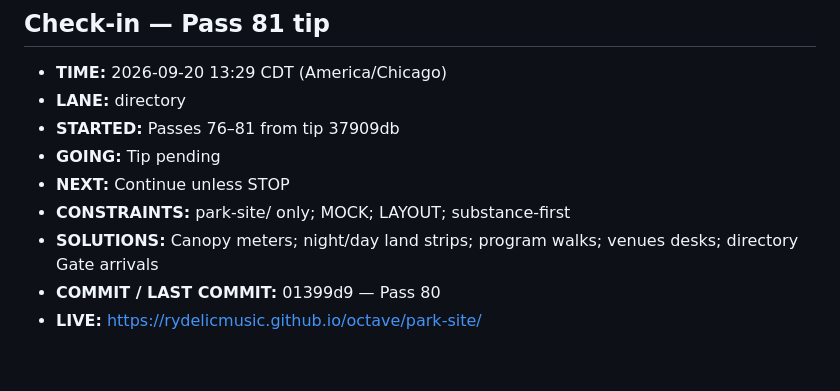
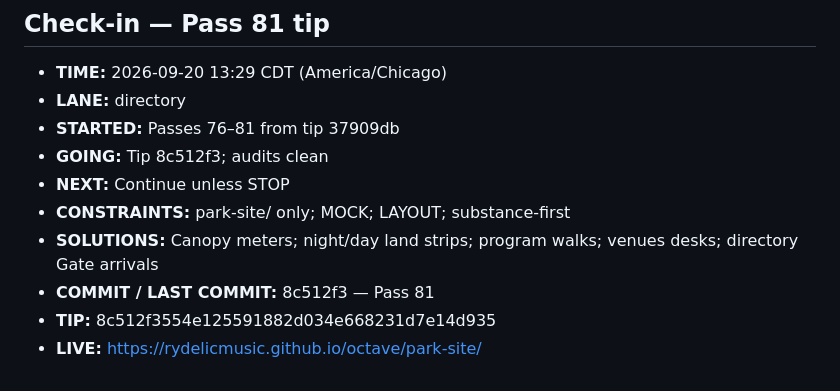
Before and after one commit to Rydelicmusic/Octave, a Markdown page: park-site/STATUS.md, the part around the change. Drawn GitHub-style.

Commit message:
park-site STATUS: Pass 81 tip 8c512f3 confirmed

```diff
--- a/park-site/STATUS.md
+++ b/park-site/STATUS.md
@@ -844,9 +844,10 @@ Geometry lock: Origin hub (0,0); +X The Board; −X The Block; +Z Gate / The Poc
 - **TIME:** 2026-09-20 13:29 CDT (America/Chicago)
 - **LANE:** directory
 - **STARTED:** Passes 76–81 from tip 37909db
-- **GOING:** Tip pending
+- **GOING:** Tip 8c512f3; audits clean
 - **NEXT:** Continue unless STOP
 - **CONSTRAINTS:** park-site/ only; MOCK; LAYOUT; substance-first
 - **SOLUTIONS:** Canopy meters; night/day land strips; program walks; venues desks; directory Gate arrivals
-- **COMMIT / LAST COMMIT:** 01399d9 — Pass 80
+- **COMMIT / LAST COMMIT:** 8c512f3 — Pass 81
+- **TIP:** 8c512f3554e125591882d034e668231d7e14d935
 - **LIVE:** https://rydelicmusic.github.io/octave/park-site/
```
